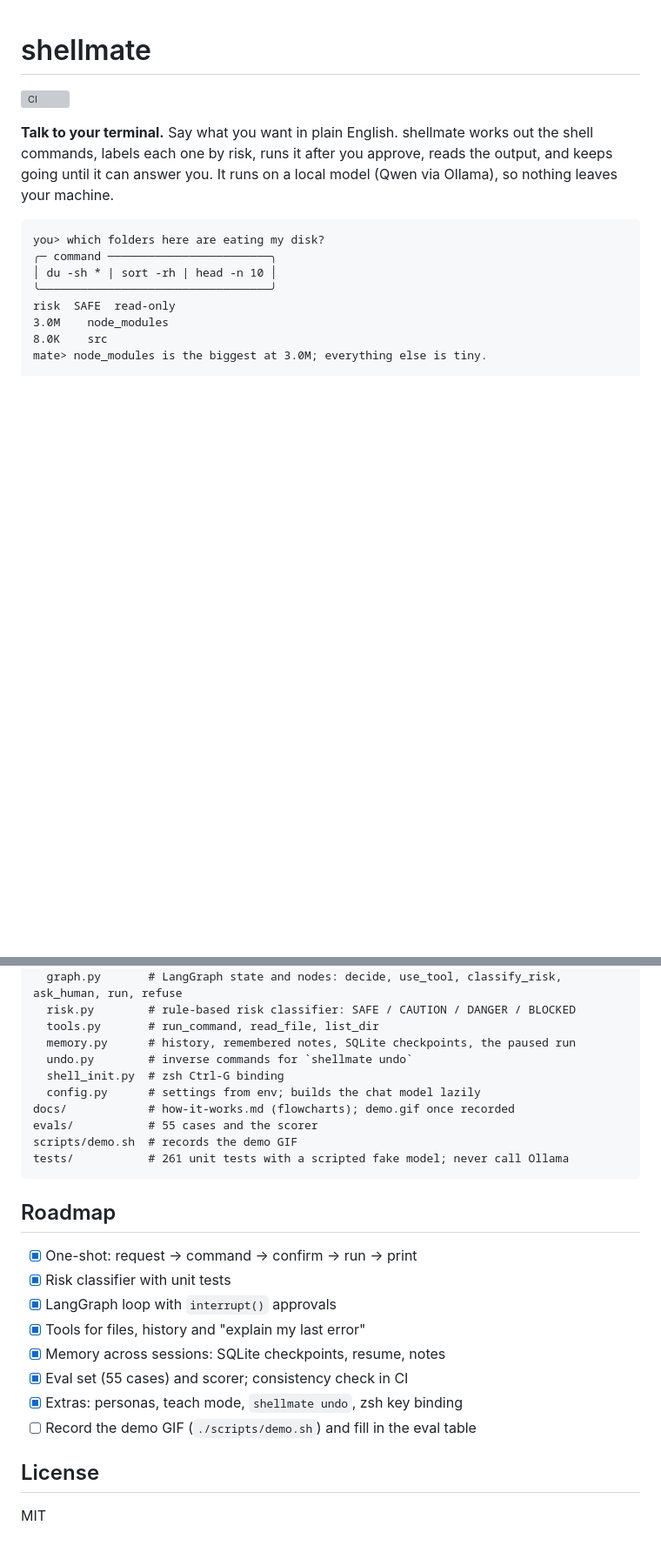
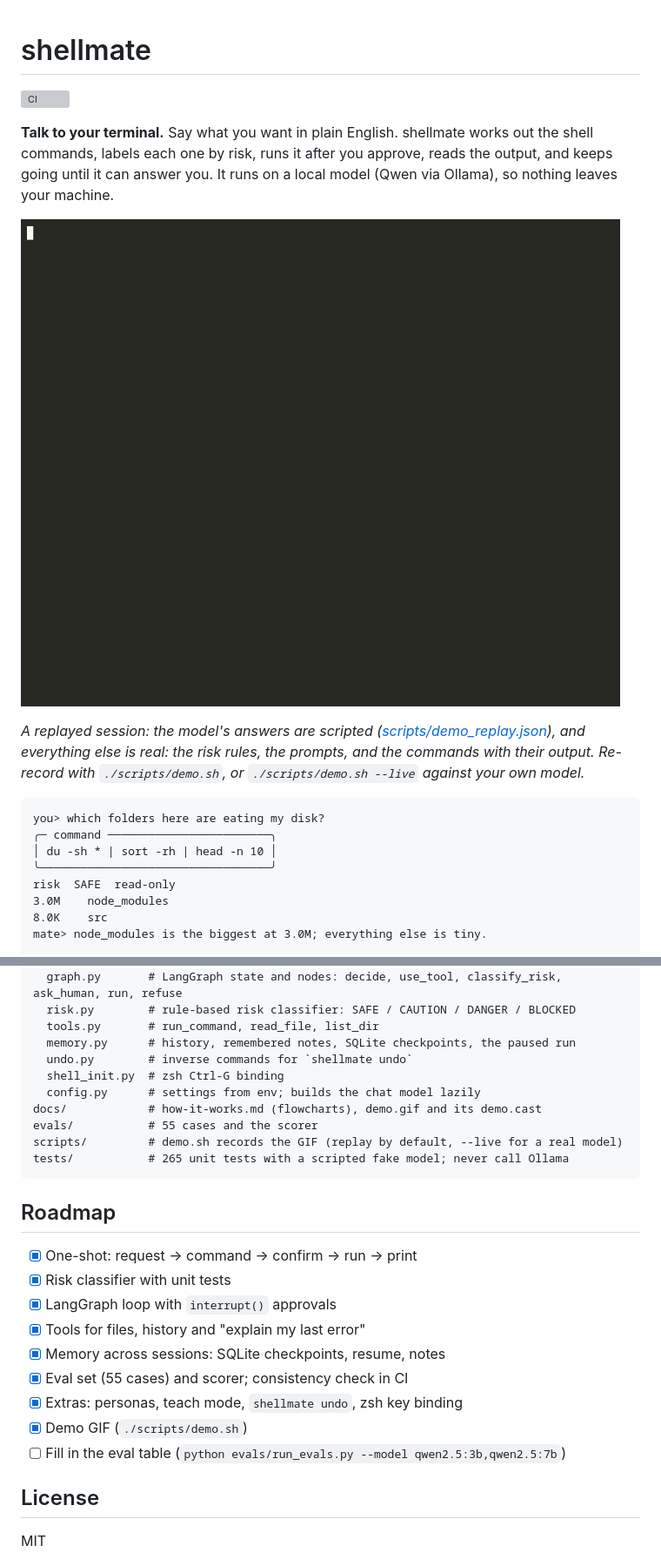
Before and after one commit to prameshbhattarai/shellmate, a Markdown page: README.md, 2 parts joined by grey strips. Shown at 87% size. GitHub-like rendering; pictures changed too: docs/demo.gif (added); blank space fills up the shorter version; grey boxes are pictures that could not be loaded.

````diff
--- a/README.md
+++ b/README.md
@@ -6,9 +6,11 @@
 commands, labels each one by risk, runs it after you approve, reads the output, and keeps going until
 it can answer you. It runs on a local model (Qwen via Ollama), so nothing leaves your machine.
 
-<!-- Record with ./scripts/demo.sh, then uncomment:
 ![shellmate demo](docs/demo.gif)
--->
+
+*A replayed session: the model's answers are scripted ([scripts/demo_replay.json](scripts/demo_replay.json)),
+and everything else is real: the risk rules, the prompts, and the commands with their output.
+Re-record with `./scripts/demo.sh`, or `./scripts/demo.sh --live` against your own model.*
 
 ```text
 you> which folders here are eating my disk?
@@ -292,10 +294,10 @@ shellmate/
   undo.py        # inverse commands for `shellmate undo`
   shell_init.py  # zsh Ctrl-G binding
   config.py      # settings from env; builds the chat model lazily
-docs/            # how-it-works.md (flowcharts); demo.gif once recorded
+docs/            # how-it-works.md (flowcharts), demo.gif and its demo.cast
 evals/           # 55 cases and the scorer
-scripts/demo.sh  # records the demo GIF
-tests/           # 261 unit tests with a scripted fake model; never call Ollama
+scripts/         # demo.sh records the GIF (replay by default, --live for a real model)
+tests/           # 265 unit tests with a scripted fake model; never call Ollama
 ```
 
 ## Roadmap
@@ -307,7 +309,8 @@ tests/           # 261 unit tests with a scripted fake model; never call Ollama
 - [x] Memory across sessions: SQLite checkpoints, resume, notes
 - [x] Eval set (55 cases) and scorer; consistency check in CI
 - [x] Extras: personas, teach mode, `shellmate undo`, zsh key binding
-- [ ] Record the demo GIF (`./scripts/demo.sh`) and fill in the eval table
+- [x] Demo GIF (`./scripts/demo.sh`)
+- [ ] Fill in the eval table (`python evals/run_evals.py --model qwen2.5:3b,qwen2.5:7b`)
 
 ## License
 
````
Also changed, not shown: 8 other files.
